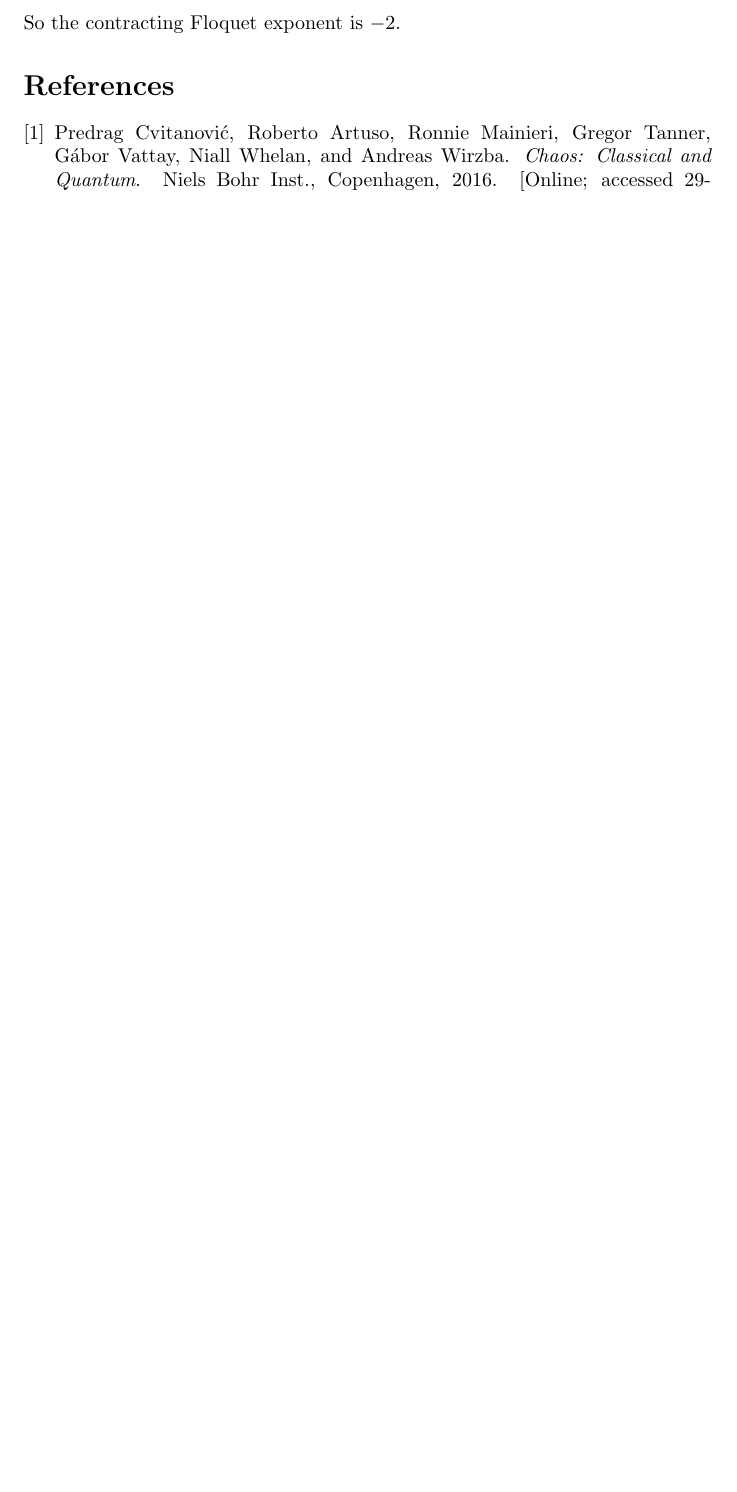
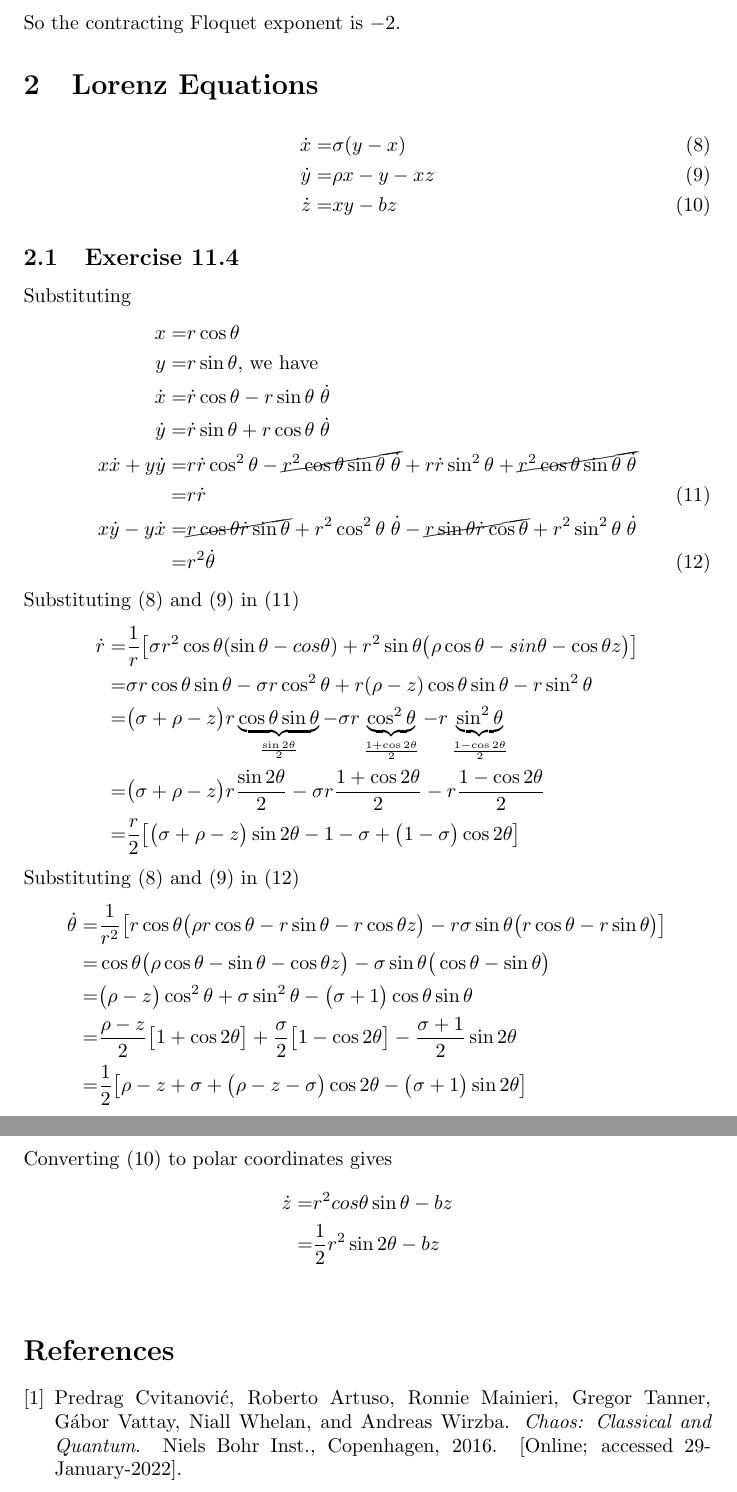
Before and after one commit to weka511/dynamics, a LaTeX paper (chaos_book/chaos.tex): part of page 3 of 3 before the commit and two parts of pages 3 and 4 of 4 after it, the two joined at a grey line, cut so that both start at the same text, the shorter picture padded with empty space. Compiled offline with pdfLaTeX.

Commit message:
Started exercise 11.4

```diff
--- a/chaos_book/chaos.tex
+++ b/chaos_book/chaos.tex
@@ -57,6 +59,48 @@ Substitute $r=1+\delta r$ in \eqref{eq:dot_r}
 	\delta(t) \propto & e^{-2 t}
 \end{align*}
 So the contracting Floquet exponent is $-2$.
+
+
+\section{Lorenz Equations}
+
+\begin{align*}
+	\dot{x} =& \sigma(y-x) \numberthis \label{eq:lorenz:1}\\
+	\dot{y} =& \rho x -y - xz \numberthis \label{eq:lorenz:2}\\
+	\dot{z} =& xy-bz \numberthis \label{eq:lorenz:3}
+\end{align*}
+\subsection{Exercise 11.4}
+Substituting
+\begin{align*}
+	x =& r \cos \theta\\
+	y =& r \sin \theta \text{, we have}\\
+	\dot{x} =& \dot{r} \cos \theta - r \sin\theta \; \dot{\theta}\\
+	\dot{y} =& \dot{r} \sin \theta + r \cos\theta \; \dot{\theta}\\
+	x\dot{x}+ y\dot{y} =& r  \dot{r} \cos^2 \theta -  \cancel{r^2 \cos \theta \sin\theta \; \dot{\theta}}+  r \dot{r} \sin^2 \theta + \cancel{ r^2 \cos\theta \sin \theta \; \dot{\theta}}\\
+	=& r \dot{r} \numberthis \label{eq:rdot:1}\\
+	x\dot{y}-y\dot{x}=& \cancel{r \cos \theta \dot{r} \sin \theta} +r^2 \cos^2 \theta  \; \dot{\theta} -\cancel{r \sin \theta \dot{r} \cos \theta} + r^2 \sin^2 \theta  \; \dot{\theta}\\
+	=& r^2 \dot{\theta} \numberthis \label{eq:thetadot:1}
+\end{align*}
+Substituting  \eqref{eq:lorenz:1} and \eqref{eq:lorenz:2} in \eqref{eq:rdot:1}
+\begin{align*}
+	\dot r =& \frac{1}{r}\big[\sigma r^2 \cos \theta (\sin\theta-cos\theta) +  r^2 \sin \theta \big(\rho \cos\theta -sin\theta - \cos \theta z\big)\big]\\
+	=& \sigma r \cos \theta \sin\theta -\sigma r \cos^2 \theta + r (\rho-z) \cos\theta \sin \theta-r \sin^2 \theta \\
+	=& \big(\sigma +\rho -z \big)r \underbrace{\cos \theta \sin\theta}_\text{$\frac{\sin 2\theta}{2}$} -\sigma r \underbrace{\cos^2 \theta}_\text{$\frac{1+\cos 2\theta}{2}$}-r \underbrace{\sin^2 \theta}_\text{$\frac{1-\cos 2\theta}{2}$}\\
+	=&  \big(\sigma +\rho -z \big)r \frac{\sin 2\theta}{2} - \sigma r \frac{1+\cos 2\theta}{2} -r \frac{1-\cos 2\theta}{2}\\
+	=& \frac{r}{2}\big[\big(\sigma +\rho -z \big)\sin 2\theta - 1 -\sigma + \big(1-\sigma\big) \cos 2\theta\big]
+\end{align*}
+Substituting  \eqref{eq:lorenz:1} and \eqref{eq:lorenz:2} in \eqref{eq:thetadot:1}
+\begin{align*}
+	 \dot{\theta} =& \frac{1}{r^2}\big[ r \cos \theta\big(\rho r \cos \theta -r \sin \theta - r \cos \theta z\big) - r \sigma \sin\theta \big(r \cos \theta-r \sin \theta\big) \big]\\
+	  =& \cos \theta\big(\rho  \cos \theta - \sin \theta - \cos \theta z\big) -  \sigma \sin\theta \big( \cos \theta- \sin \theta\big)\\
+	  =& \big(\rho-z  \big) \cos^2 \theta + \sigma \sin^2 \theta - \big( \sigma+1 \big) \cos \theta \sin \theta\\
+	  =& \frac{\rho-z }{2}\big[1 + \cos 2 \theta\big] + \frac{\sigma}{2}\big[1 - \cos 2 \theta\big]-\frac{\sigma+1}{2} \sin 2 \theta\\
+	  =& \frac{1}{2}\big[\rho-z +\sigma + \big(\rho-z -\sigma\big)\cos 2 \theta - \big(\sigma+1\big) \sin 2 \theta\big]
+\end{align*}
+Converting \eqref{eq:lorenz:3} to polar coordinates gives
+\begin{align*}
+	\dot{z} =& r^2 cos\theta \sin\theta - b z\\
+	=& \frac{1}{2} r^2 \sin 2\theta -bz
+\end{align*}
 \bibliographystyle{unsrt}
 \addcontentsline{toc}{section}{Bibliography}
 \bibliography{../dynamics}
```
Also changed, not shown: chaos_book/chaos.tex (4 more changed lines).
